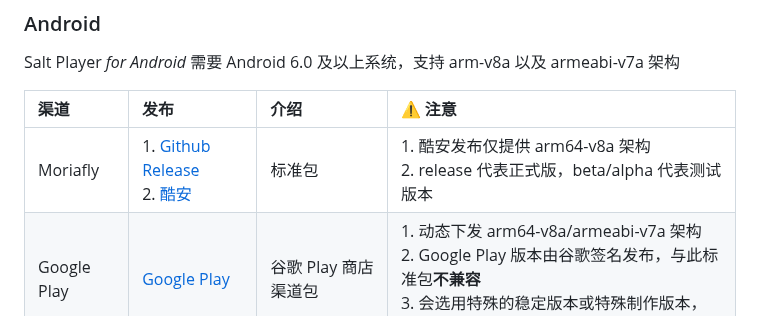
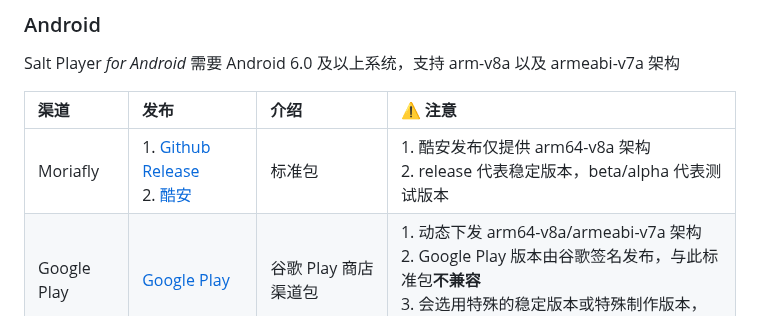
Before and after one commit to Moriafly/SaltPlayerSource, a Markdown page: README.md, the part around the change. Drawn GitHub-style.

```diff
--- a/README.md
+++ b/README.md
@@ -14,7 +14,7 @@ Salt Player *for Android* 需要 Android 6.0 及以上系统，支持 arm-v8a
 
 | 渠道 | 发布 | 介绍 | ⚠️ 注意 |
 |:--|:--|:--|:--|
-| Moriafly | 1. [Github Release](https://github.com/Moriafly/SaltPlayerSource/releases) <br> 2. [酷安](https://www.coolapk.com/apk/284064) | 标准包 | 1. 酷安发布仅提供 arm64-v8a 架构 <br> 2. release 代表正式版，beta/alpha 代表测试版本 |
+| Moriafly | 1. [Github Release](https://github.com/Moriafly/SaltPlayerSource/releases) <br> 2. [酷安](https://www.coolapk.com/apk/284064) | 标准包 | 1. 酷安发布仅提供 arm64-v8a 架构 <br> 2. release 代表稳定版本，beta/alpha 代表测试版本 |
 | Google Play | [Google Play](https://play.google.com/store/apps/details?id=com.salt.music) | 谷歌 Play 商店渠道包 | 1. 动态下发 arm64-v8a/armeabi-v7a 架构 <br> 2. Google Play 版本由谷歌签名发布，与此标准包**不兼容** <br> 3. 会选用特殊的稳定版本或特殊制作版本，与标准包更新策略不同 |
 | Official | 1. OPPO 应用商店 <br> 2. 荣耀应用商店 <br> 3. 小米应用商店 | 中国大陆商店渠道包 | 1. 仅提供 arm64-v8a 架构 <br> 2. 仅面向中国大陆提供支持 <br> 3. 会选用特殊的稳定版本或特殊制作版本，与标准包更新策略不同 |
 
```
